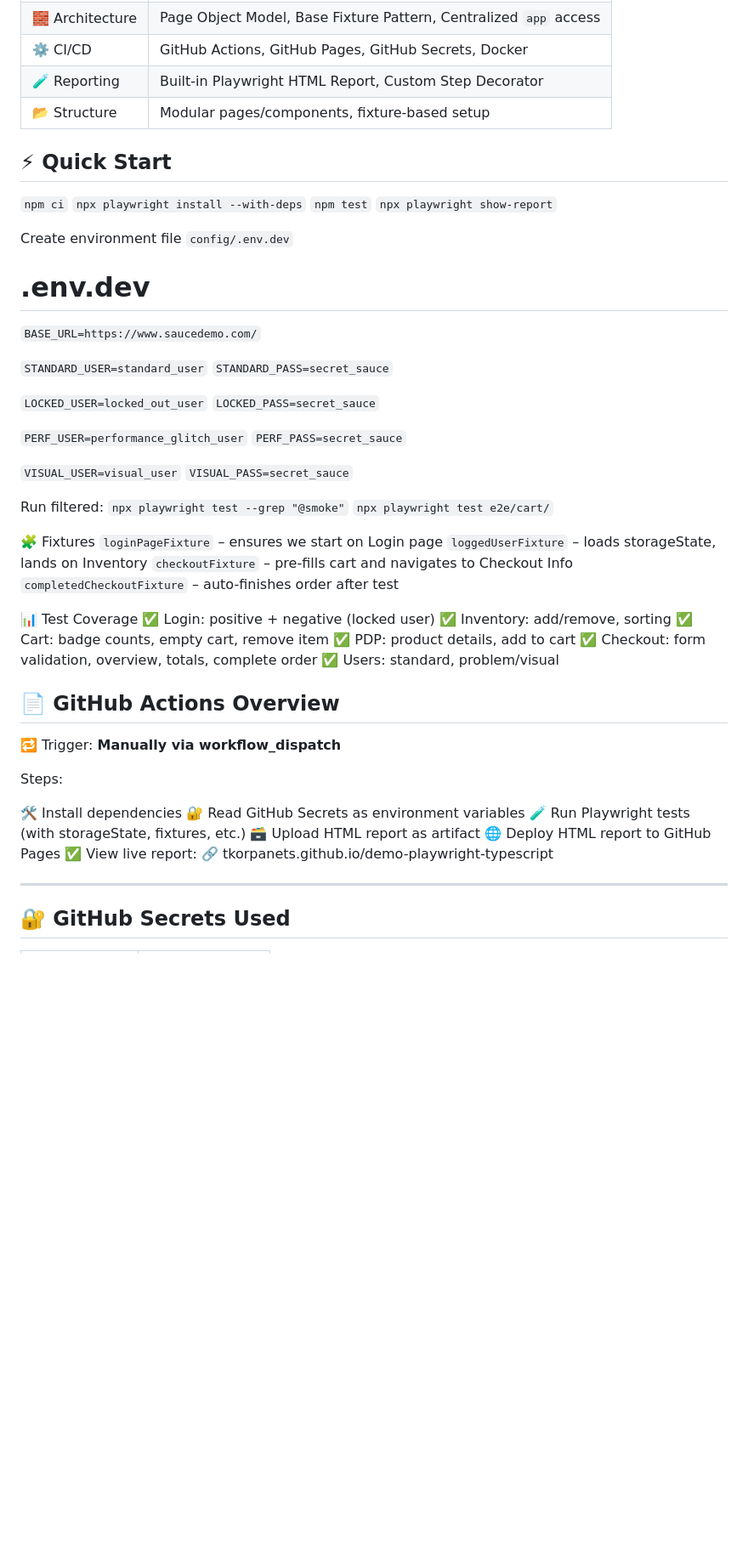
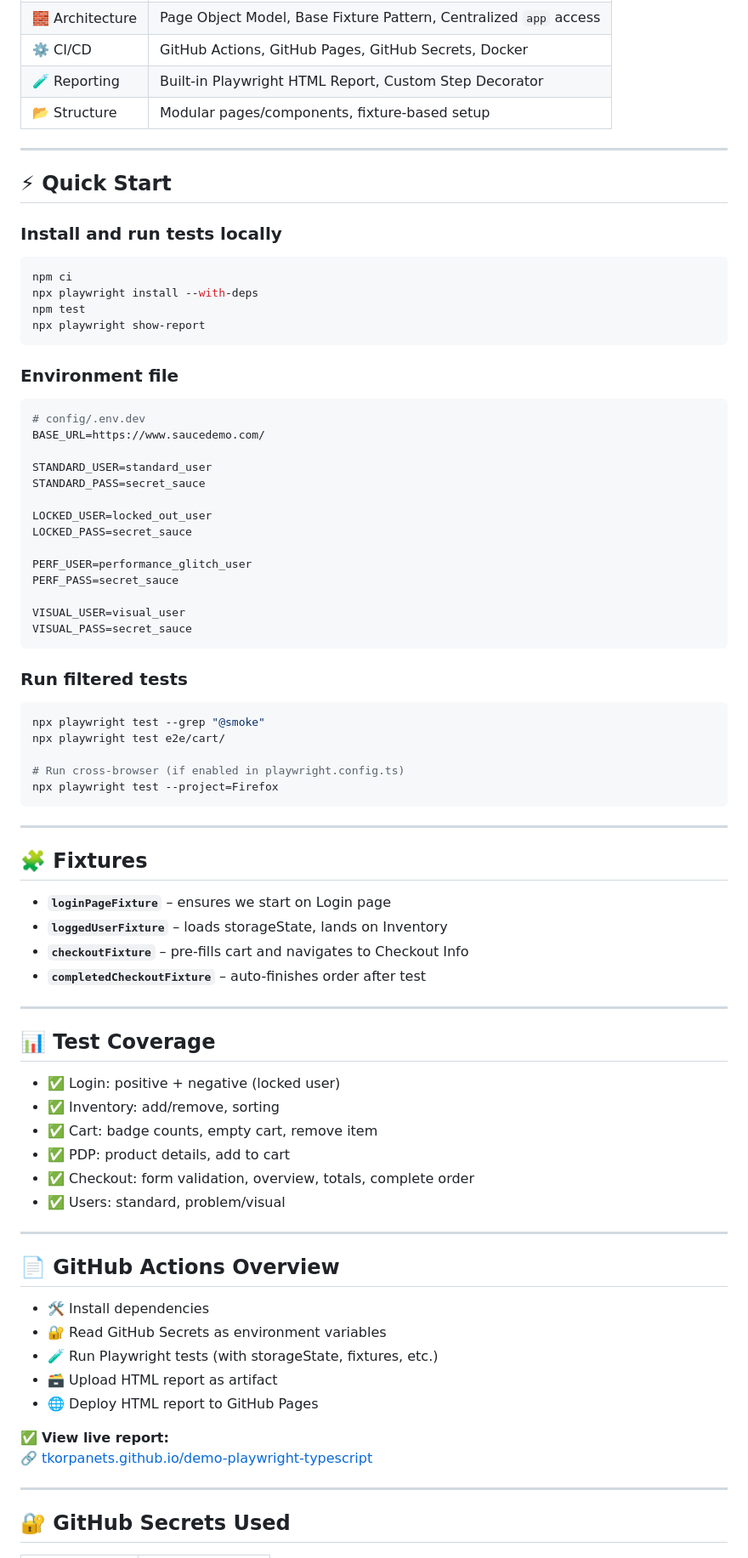
Before and after one commit to tkorpanets/saucedemo, a Markdown page: README.md, the part around one of its changes. Shown at 85% size. Rendered like a GitHub page; blank space fills up the shorter version.

Commit message:
Enhance README.md for clarity and structure: improve Quick Start instructions, organize environment file setup, and refine test coverage details.

````diff
--- a/README.md
+++ b/README.md
@@ -27,62 +27,79 @@
 | 🧪 Reporting    | Built-in Playwright HTML Report, Custom Step Decorator                                |
 | 📂 Structure    | Modular pages/components, fixture-based setup                                         |
 
+---
+
 ## ⚡ Quick Start
 
-`npm ci`
-`npx playwright install --with-deps`
-`npm test`
-`npx playwright show-report`
+### Install and run tests locally
 
-Create environment file `config/.env.dev`
+```bash
+npm ci
+npx playwright install --with-deps
+npm test
+npx playwright show-report
+```
 
-# .env.dev
+### Environment file
 
-`BASE_URL=https://www.saucedemo.com/`
+```ini
+# config/.env.dev
+BASE_URL=https://www.saucedemo.com/
 
-`STANDARD_USER=standard_user`
-`STANDARD_PASS=secret_sauce`
+STANDARD_USER=standard_user
+STANDARD_PASS=secret_sauce
 
-`LOCKED_USER=locked_out_user`
-`LOCKED_PASS=secret_sauce`
+LOCKED_USER=locked_out_user
+LOCKED_PASS=secret_sauce
 
-`PERF_USER=performance_glitch_user`
-`PERF_PASS=secret_sauce`
+PERF_USER=performance_glitch_user
+PERF_PASS=secret_sauce
 
-`VISUAL_USER=visual_user`
-`VISUAL_PASS=secret_sauce`
+VISUAL_USER=visual_user
+VISUAL_PASS=secret_sauce
+```
 
-Run filtered:
-`npx playwright test --grep "@smoke"`
-`npx playwright test e2e/cart/`
+### Run filtered tests
 
-🧩 Fixtures
-`loginPageFixture` – ensures we start on Login page
-`loggedUserFixture` – loads storageState, lands on Inventory
-`checkoutFixture` – pre-fills cart and navigates to Checkout Info
-`completedCheckoutFixture` – auto-finishes order after test
+```bash
+npx playwright test --grep "@smoke"
+npx playwright test e2e/cart/
 
-📊 Test Coverage
-✅ Login: positive + negative (locked user)
-✅ Inventory: add/remove, sorting
-✅ Cart: badge counts, empty cart, remove item
-✅ PDP: product details, add to cart
-✅ Checkout: form validation, overview, totals, complete order
-✅ Users: standard, problem/visual
+# Run cross-browser (if enabled in playwright.config.ts)
+npx playwright test --project=Firefox
+```
+---
+
+## 🧩 Fixtures
+
+- **`loginPageFixture`** – ensures we start on Login page
+- **`loggedUserFixture`** – loads storageState, lands on Inventory
+- **`checkoutFixture`** – pre-fills cart and navigates to Checkout Info
+- **`completedCheckoutFixture`** – auto-finishes order after test
+
+---
+
+## 📊 Test Coverage
+
+- ✅ Login: positive + negative (locked user)
+- ✅ Inventory: add/remove, sorting
+- ✅ Cart: badge counts, empty cart, remove item
+- ✅ PDP: product details, add to cart
+- ✅ Checkout: form validation, overview, totals, complete order
+- ✅ Users: standard, problem/visual
+
+---
 
 ## 📄 GitHub Actions Overview
 
-🔁 Trigger: **Manually via workflow_dispatch**
+- 🛠 Install dependencies
+- 🔐 Read GitHub Secrets as environment variables
+- 🧪 Run Playwright tests (with storageState, fixtures, etc.)
+- 🗃 Upload HTML report as artifact
+- 🌐 Deploy HTML report to GitHub Pages
 
-Steps:
-
-🛠 Install dependencies
-🔐 Read GitHub Secrets as environment variables
-🧪 Run Playwright tests (with storageState, fixtures, etc.)
-🗃 Upload HTML report as artifact
-🌐 Deploy HTML report to GitHub Pages
-✅ View live report:
-🔗 tkorpanets.github.io/demo-playwright-typescript
+✅ **View live report:**
+[🔗 tkorpanets.github.io/demo-playwright-typescript](https://tkorpanets.github.io/demo-playwright-typescript/)
 
 ---
 
````
Also changed, not shown: other parts of README.md (+24 -11 lines).
